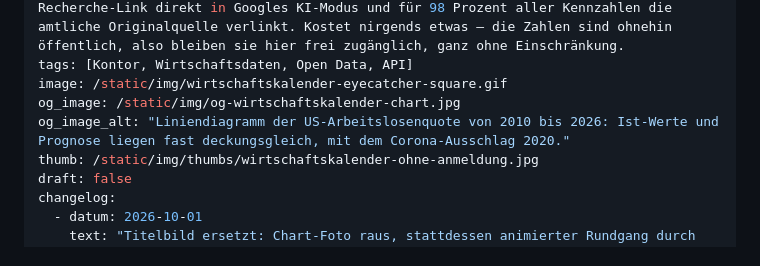
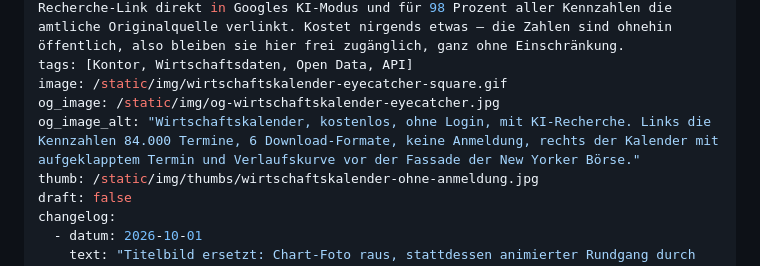
Before and after one commit to AndreasBrauckmann/blog-brauckmann-ch, a Markdown page: articles/wirtschaftskalender-ohne-anmeldung.md, the part around the change. Drawn GitHub-style.

```diff
--- a/articles/wirtschaftskalender-ohne-anmeldung.md
+++ b/articles/wirtschaftskalender-ohne-anmeldung.md
@@ -10,8 +10,8 @@ summary: >-
   Der Wirtschaftskalender unter brauckmann.ch/kalender/ zeigt über 84.000 Konjunkturtermine seit 2010, ohne Login, ohne Bezahlschranke: JSON-API, sechs Downloadformate (CSV, Excel, SQLite, NDJSON, ICS), Sparkline-Verlauf pro Kennzahl, ein Recherche-Link direkt in Googles KI-Modus und für 98 Prozent aller Kennzahlen die amtliche Originalquelle verlinkt. Kostet nirgends etwas — die Zahlen sind ohnehin öffentlich, also bleiben sie hier frei zugänglich, ganz ohne Einschränkung.
 tags: [Kontor, Wirtschaftsdaten, Open Data, API]
 image: /static/img/wirtschaftskalender-eyecatcher-square.gif
-og_image: /static/img/og-wirtschaftskalender-chart.jpg
-og_image_alt: "Liniendiagramm der US-Arbeitslosenquote von 2010 bis 2026: Ist-Werte und Prognose liegen fast deckungsgleich, mit dem Corona-Ausschlag 2020."
+og_image: /static/img/og-wirtschaftskalender-eyecatcher.jpg
+og_image_alt: "Wirtschaftskalender, kostenlos, ohne Login, mit KI-Recherche. Links die Kennzahlen 84.000 Termine, 6 Download-Formate, keine Anmeldung, rechts der Kalender mit aufgeklapptem Termin und Verlaufskurve vor der Fassade der New Yorker Börse."
 thumb: /static/img/thumbs/wirtschaftskalender-ohne-anmeldung.jpg
 draft: false
 changelog:
```
Also changed, not shown: articles/sieben-monate-elf-umbrueche.md (+2 -2 lines), static/img/og-sieben-monate-zwei-wellen.jpg (added), static/img/og-wirtschaftskalender-eyecatcher.jpg (added), 4 other files.
